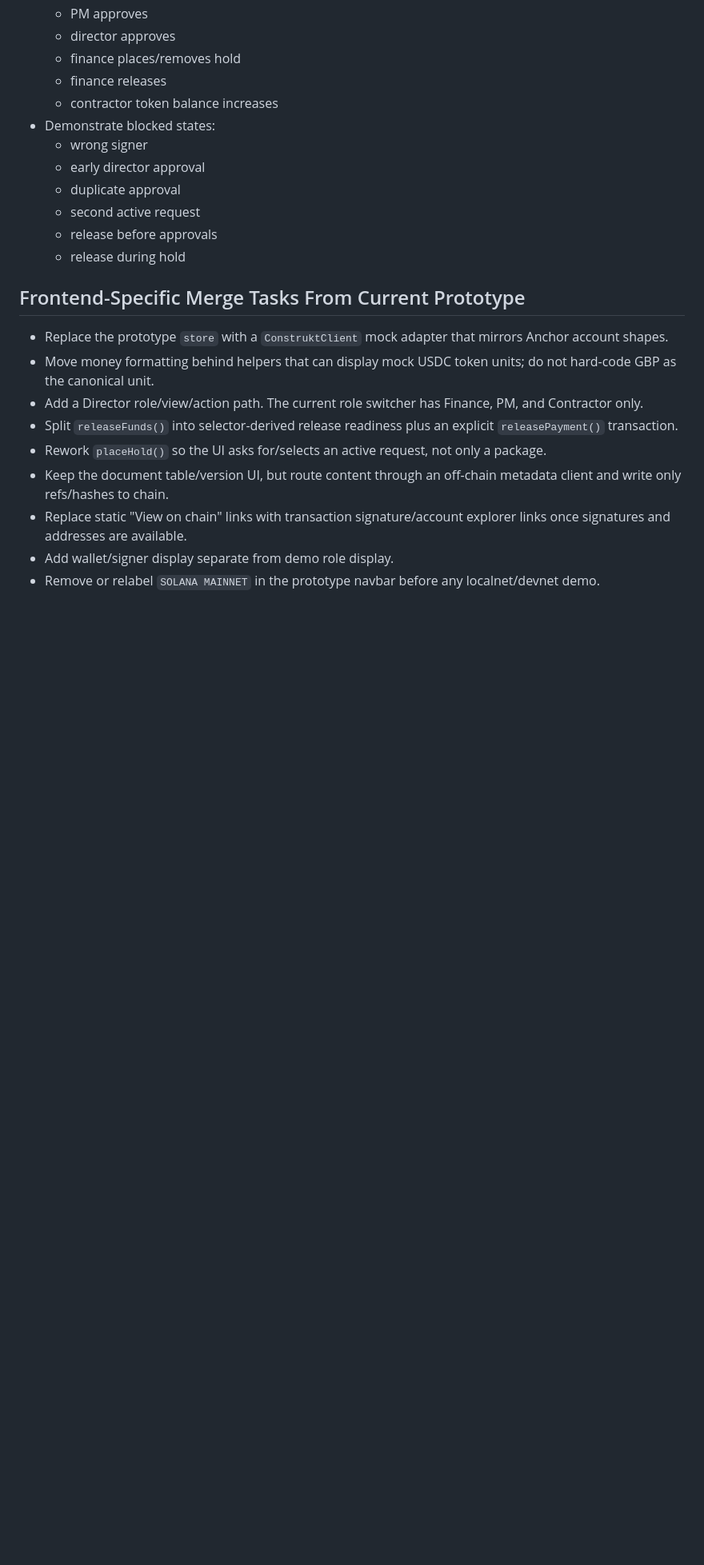
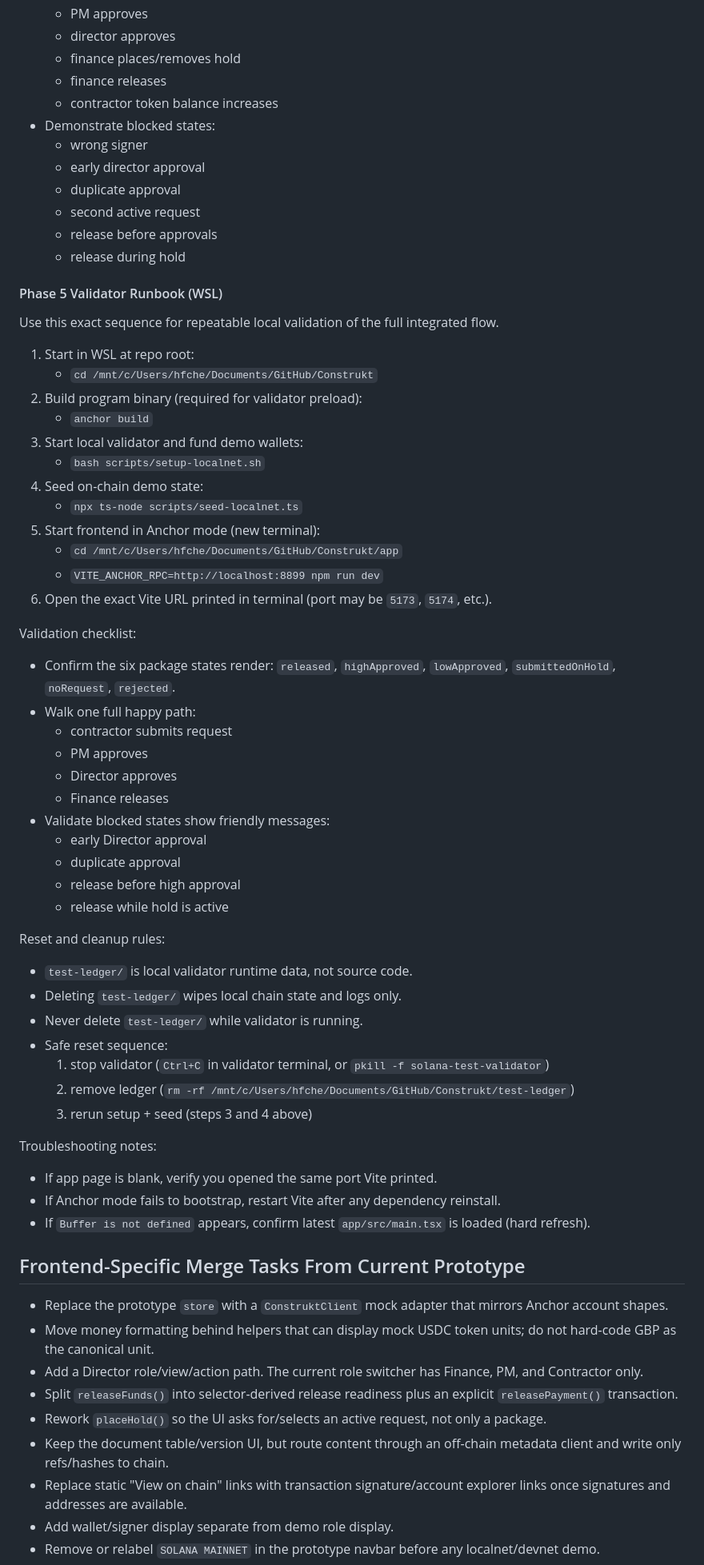
Before and after one commit to Concrete333/Construkt, a Markdown page: FrontBackMergePlan.md, the part around one of its changes. Shown at 80% size. Drawn GitHub-style; blank space fills up the shorter version.

```diff
--- a/FrontBackMergePlan.md
+++ b/FrontBackMergePlan.md
@@ -535,6 +535,53 @@ These are entry points for the on-chain instructions and gate the demo flow. Eac
   - release before approvals
   - release during hold
 
+#### Phase 5 Validator Runbook (WSL)
+
+Use this exact sequence for repeatable local validation of the full integrated flow.
+
+1. Start in WSL at repo root:
+   - `cd /mnt/c/Users/hfche/Documents/GitHub/Construkt`
+2. Build program binary (required for validator preload):
+   - `anchor build`
+3. Start local validator and fund demo wallets:
+   - `bash scripts/setup-localnet.sh`
+4. Seed on-chain demo state:
+   - `npx ts-node scripts/seed-localnet.ts`
+5. Start frontend in Anchor mode (new terminal):
+   - `cd /mnt/c/Users/hfche/Documents/GitHub/Construkt/app`
+   - `VITE_ANCHOR_RPC=http://localhost:8899 npm run dev`
+6. Open the exact Vite URL printed in terminal (port may be `5173`, `5174`, etc.).
+
+Validation checklist:
+
+- Confirm the six package states render: `released`, `highApproved`, `lowApproved`, `submittedOnHold`, `noRequest`, `rejected`.
+- Walk one full happy path:
+  - contractor submits request
+  - PM approves
+  - Director approves
+  - Finance releases
+- Validate blocked states show friendly messages:
+  - early Director approval
+  - duplicate approval
+  - release before high approval
+  - release while hold is active
+
+Reset and cleanup rules:
+
+- `test-ledger/` is local validator runtime data, not source code.
+- Deleting `test-ledger/` wipes local chain state and logs only.
+- Never delete `test-ledger/` while validator is running.
+- Safe reset sequence:
+  1. stop validator (`Ctrl+C` in validator terminal, or `pkill -f solana-test-validator`)
+  2. remove ledger (`rm -rf /mnt/c/Users/hfche/Documents/GitHub/Construkt/test-ledger`)
+  3. rerun setup + seed (steps 3 and 4 above)
+
+Troubleshooting notes:
+
+- If app page is blank, verify you opened the same port Vite printed.
+- If Anchor mode fails to bootstrap, restart Vite after any dependency reinstall.
+- If `Buffer is not defined` appears, confirm latest `app/src/main.tsx` is loaded (hard refresh).
+
 ## Frontend-Specific Merge Tasks From Current Prototype
 
 - Replace the prototype `store` with a `ConstruktClient` mock adapter that mirrors Anchor account shapes.
```
Also changed, not shown: other parts of FrontBackMergePlan.md (+1 -0 lines).
